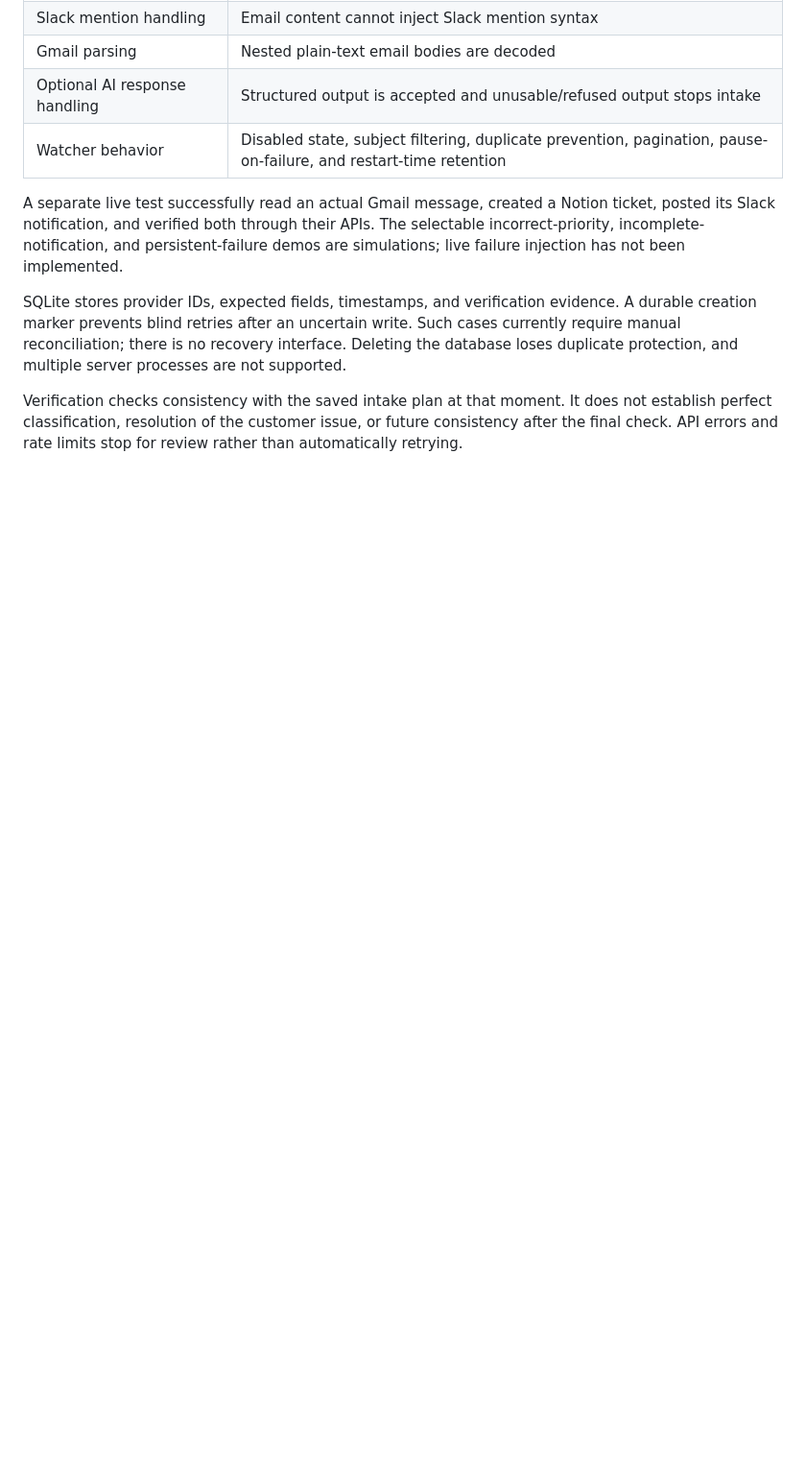
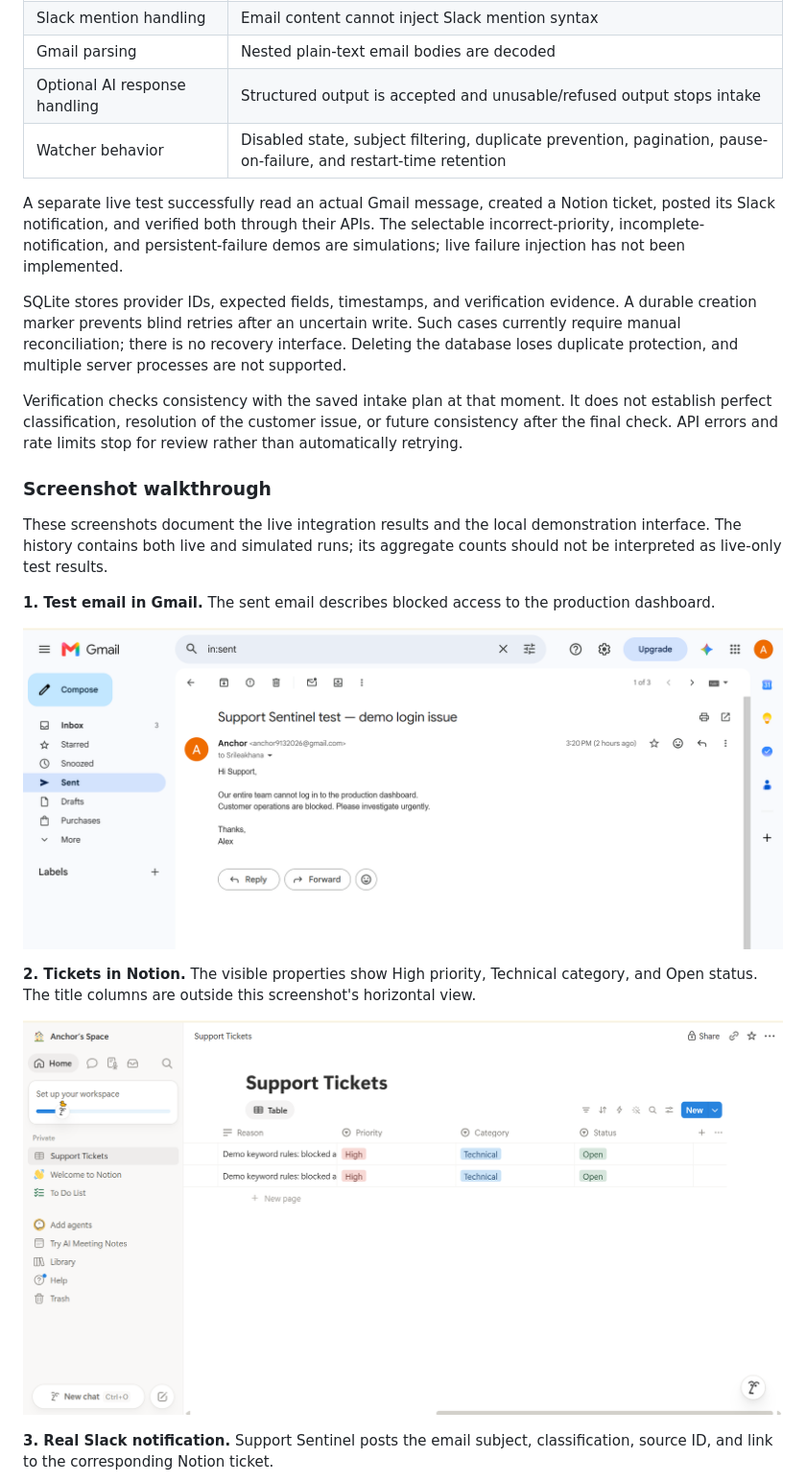
Before and after one commit to SrileakhanaMangapathi/support-sentinel, a Markdown page: README.md, the part around one of its changes. Shown at 96% size. Drawn GitHub-style; pictures changed too: docs/screenshots/01-gmail-test-email.png (added), docs/screenshots/02-notion-support-tickets.png (added); blank space fills up the shorter version.

Commit message:
Add screenshot walkthrough of live integrations and demo interface

```diff
--- a/README.md
+++ b/README.md
@@ -160,3 +160,18 @@ A separate live test successfully read an actual Gmail message, created a Notion
 SQLite stores provider IDs, expected fields, timestamps, and verification evidence. A durable creation marker prevents blind retries after an uncertain write. Such cases currently require manual reconciliation; there is no recovery interface. Deleting the database loses duplicate protection, and multiple server processes are not supported.
 
 Verification checks consistency with the saved intake plan at that moment. It does not establish perfect classification, resolution of the customer issue, or future consistency after the final check. API errors and rate limits stop for review rather than automatically retrying.
+
+### Screenshot walkthrough
+
+These screenshots document the live integration results and the local demonstration interface. The history contains both live and simulated runs; its aggregate counts should not be interpreted as live-only test results.
+
+**1. Test email in Gmail.** The sent email describes blocked access to the production dashboard.
+
+![Test support email in Gmail](docs/screenshots/01-gmail-test-email.png)
+
+**2. Tickets in Notion.** The visible properties show High priority, Technical category, and Open status. The title columns are outside this screenshot's horizontal view.
+
+![Notion ticket priority, category, and status](docs/screenshots/02-notion-support-tickets.png)
+
+**3. Real Slack notification.** Support Sentinel posts the email subject, classification, source ID, and link to the corresponding Notion ticket.
+
```
Also changed, not shown: other parts of README.md (+13 -0 lines), docs/screenshots/03-slack-notification.png (added), docs/screenshots/04-inbox-watcher-dashboard.png (added), docs/screenshots/05-simulated-intake-form.png (added), docs/screenshots/06-live-and-demo-history.png (added).
